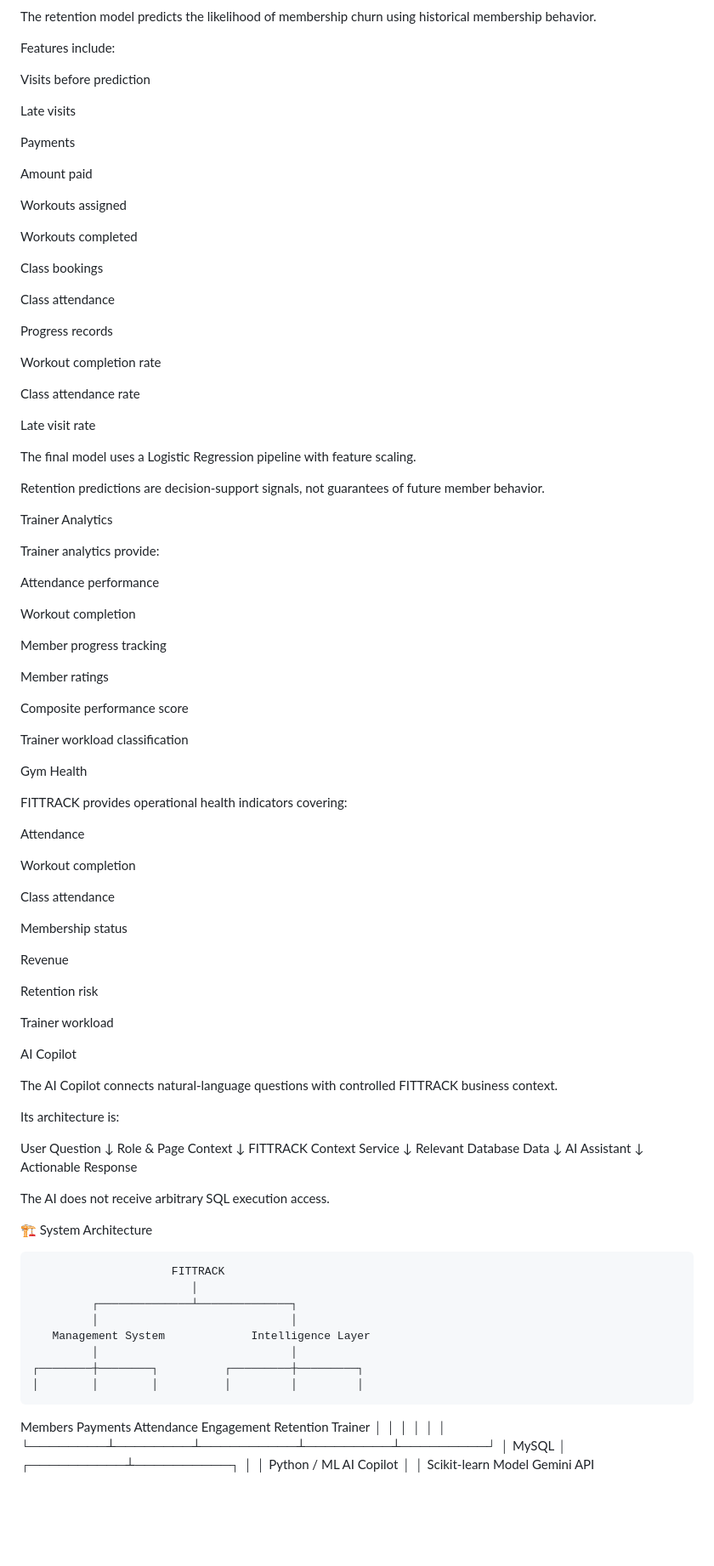
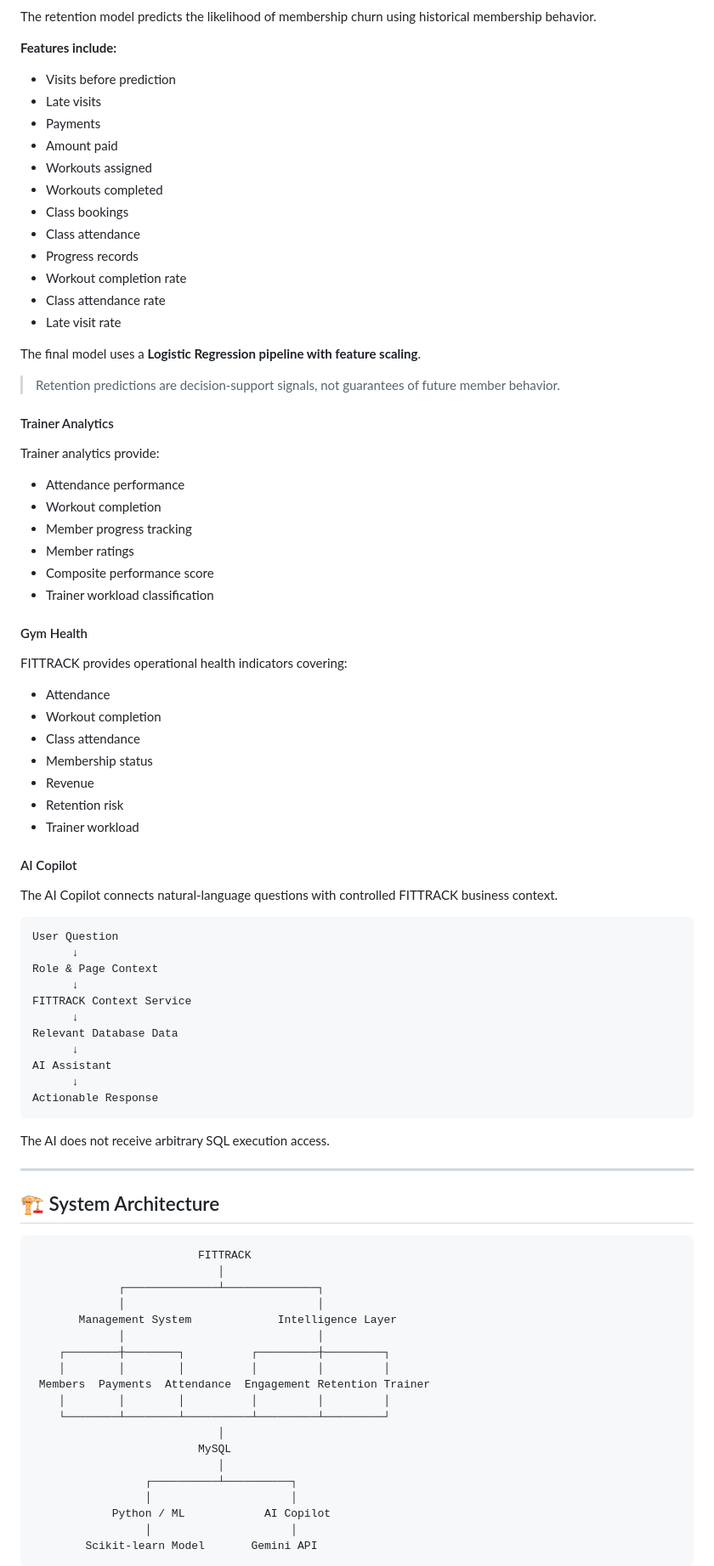
Before and after one commit to huzaifa19054/FITTRACK-Gym-Analytics, a Markdown page: README.md, the part around one of its changes. Shown at 85% size. GitHub-like rendering; blank space fills up the shorter version.

Commit message:
Fix README formatting and screenshots

````diff
--- a/README.md
+++ b/README.md
@@ -78,76 +71,53 @@ Retention Risk Prediction
 
 The retention model predicts the likelihood of membership churn using historical membership behavior.
 
-Features include:
+**Features include:**
 
-Visits before prediction
+- Visits before prediction
+- Late visits
+- Payments
+- Amount paid
+- Workouts assigned
+- Workouts completed
+- Class bookings
+- Class attendance
+- Progress records
+- Workout completion rate
+- Class attendance rate
+- Late visit rate
 
-Late visits
+The final model uses a **Logistic Regression pipeline with feature scaling**.
 
-Payments
+> Retention predictions are decision-support signals, not guarantees of future member behavior.
 
-Amount paid
-
-Workouts assigned
-
-Workouts completed
-
-Class bookings
-
-Class attendance
-
-Progress records
-
-Workout completion rate
-
-Class attendance rate
-
-Late visit rate
-
-The final model uses a Logistic Regression pipeline with feature scaling.
-
-Retention predictions are decision-support signals, not guarantees of future member behavior.
-
-Trainer Analytics
+#### Trainer Analytics
 
 Trainer analytics provide:
 
-Attendance performance
+- Attendance performance
+- Workout completion
+- Member progress tracking
+- Member ratings
+- Composite performance score
+- Trainer workload classification
 
-Workout completion
-
-Member progress tracking
-
-Member ratings
-
-Composite performance score
-
-Trainer workload classification
-
-Gym Health
+#### Gym Health
 
 FITTRACK provides operational health indicators covering:
 
-Attendance
+- Attendance
+- Workout completion
+- Class attendance
+- Membership status
+- Revenue
+- Retention risk
+- Trainer workload
 
-Workout completion
-
-Class attendance
-
-Membership status
-
-Revenue
-
-Retention risk
-
-Trainer workload
-
-AI Copilot
+#### AI Copilot
 
 The AI Copilot connects natural-language questions with controlled FITTRACK business context.
 
-Its architecture is:
-
+```text
 User Question
       ↓
 Role & Page Context
@@ -159,11 +129,15 @@ Relevant Database Data
 AI Assistant
       ↓
 Actionable Response
+```
 
 The AI does not receive arbitrary SQL execution access.
 
-🏗️ System Architecture
+---
 
+## 🏗️ System Architecture
+
+```text
                          FITTRACK
                             │
              ┌──────────────┴──────────────┐
@@ -183,4 +157,5 @@ The AI does not receive arbitrary SQL execution access.
             Python / ML            AI Copilot
                  │                     │
         Scikit-learn Model       Gemini API
+```
 
````
Also changed, not shown: other parts of README.md (+106 -121 lines).
